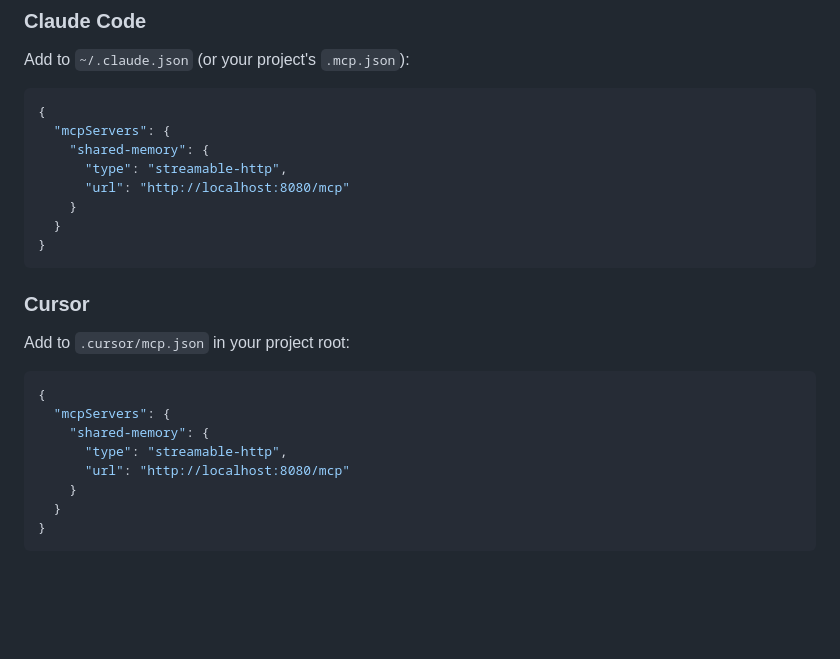
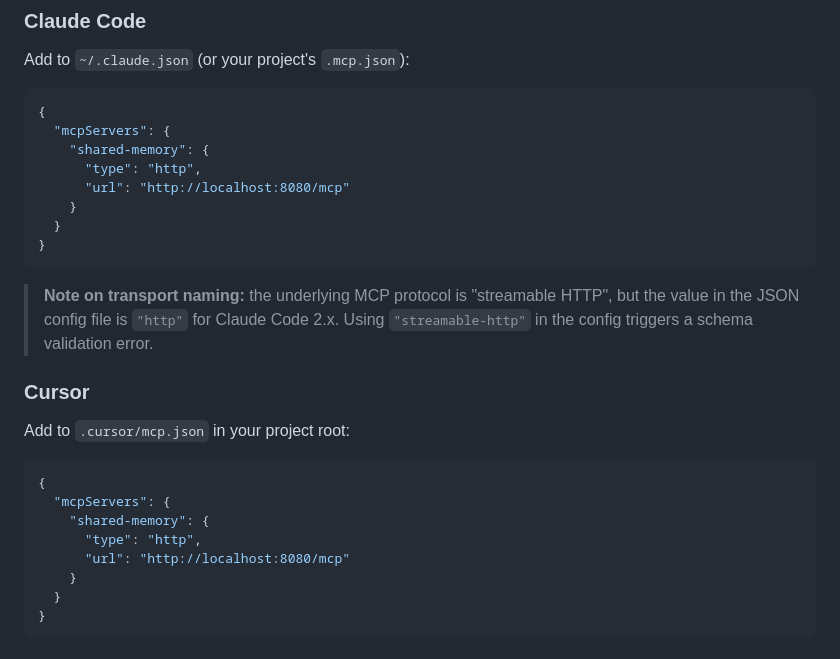
Before and after one commit to tlemmons/mcp-shared-memory, a Markdown page: README.md, the part around the change. Rendered like a GitHub page; blank space fills up the shorter version.

Commit message:
Fix MCP config examples — use type=http not streamable-http
Claude Code 2.1+ rejects "type": "streamable-http" in mcpServers config
with a schema validation error. The protocol is named "streamable HTTP"
but the JSON config field value is "http". The CLI uses --transport http
and the JSON uses "type": "http".

Verified this is what works in 2.1.109. Added an inline note explaining
the naming inconsistency so users don't hit the same trap.

Co-Authored-By: Claude Opus 4.6 (1M context) <noreply@anthropic.com>

````diff
--- a/README.md
+++ b/README.md
@@ -145,12 +145,14 @@ Add to `~/.claude.json` (or your project's `.mcp.json`):
 {
   "mcpServers": {
     "shared-memory": {
-      "type": "streamable-http",
+      "type": "http",
       "url": "http://localhost:8080/mcp"
     }
   }
 }
 ```
+
+> **Note on transport naming:** the underlying MCP protocol is "streamable HTTP", but the value in the JSON config file is `"http"` for Claude Code 2.x. Using `"streamable-http"` in the config triggers a schema validation error.
 
 ### Cursor
 
@@ -160,7 +162,7 @@ Add to `.cursor/mcp.json` in your project root:
 {
   "mcpServers": {
     "shared-memory": {
-      "type": "streamable-http",
+      "type": "http",
       "url": "http://localhost:8080/mcp"
     }
   }
````
